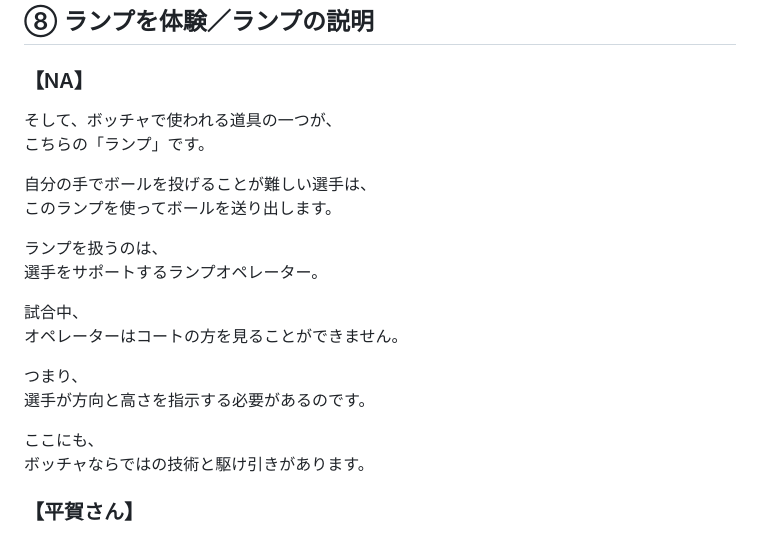
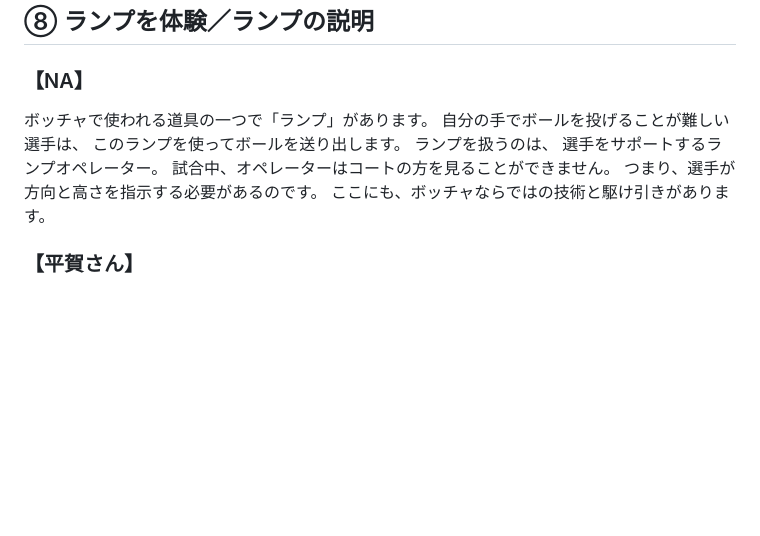
Before and after one commit to coda0720/MMM, a Markdown page: ボッチャ甲子園｜構成・NA.md, the part around the change. GitHub-like rendering; blank space fills up the shorter version.

```diff
--- a/ボッチャ甲子園｜構成・NA.md
+++ b/ボッチャ甲子園｜構成・NA.md
@@ -186,23 +186,13 @@
 
 ### 【NA】
 
-そして、ボッチャで使われる道具の一つが、
-こちらの「ランプ」です。
-
+ボッチャで使われる道具の一つで「ランプ」があります。
 自分の手でボールを投げることが難しい選手は、
 このランプを使ってボールを送り出します。
-
-ランプを扱うのは、
-選手をサポートするランプオペレーター。
-
-試合中、
-オペレーターはコートの方を見ることができません。
-
-つまり、
-選手が方向と高さを指示する必要があるのです。
-
-ここにも、
-ボッチャならではの技術と駆け引きがあります。
+ランプを扱うのは、  選手をサポートするランプオペレーター。
+試合中、オペレーターはコートの方を見ることができません。
+つまり、選手が方向と高さを指示する必要があるのです。
+ここにも、ボッチャならではの技術と駆け引きがあります。
 
 ### 【平賀さん】
 
```
